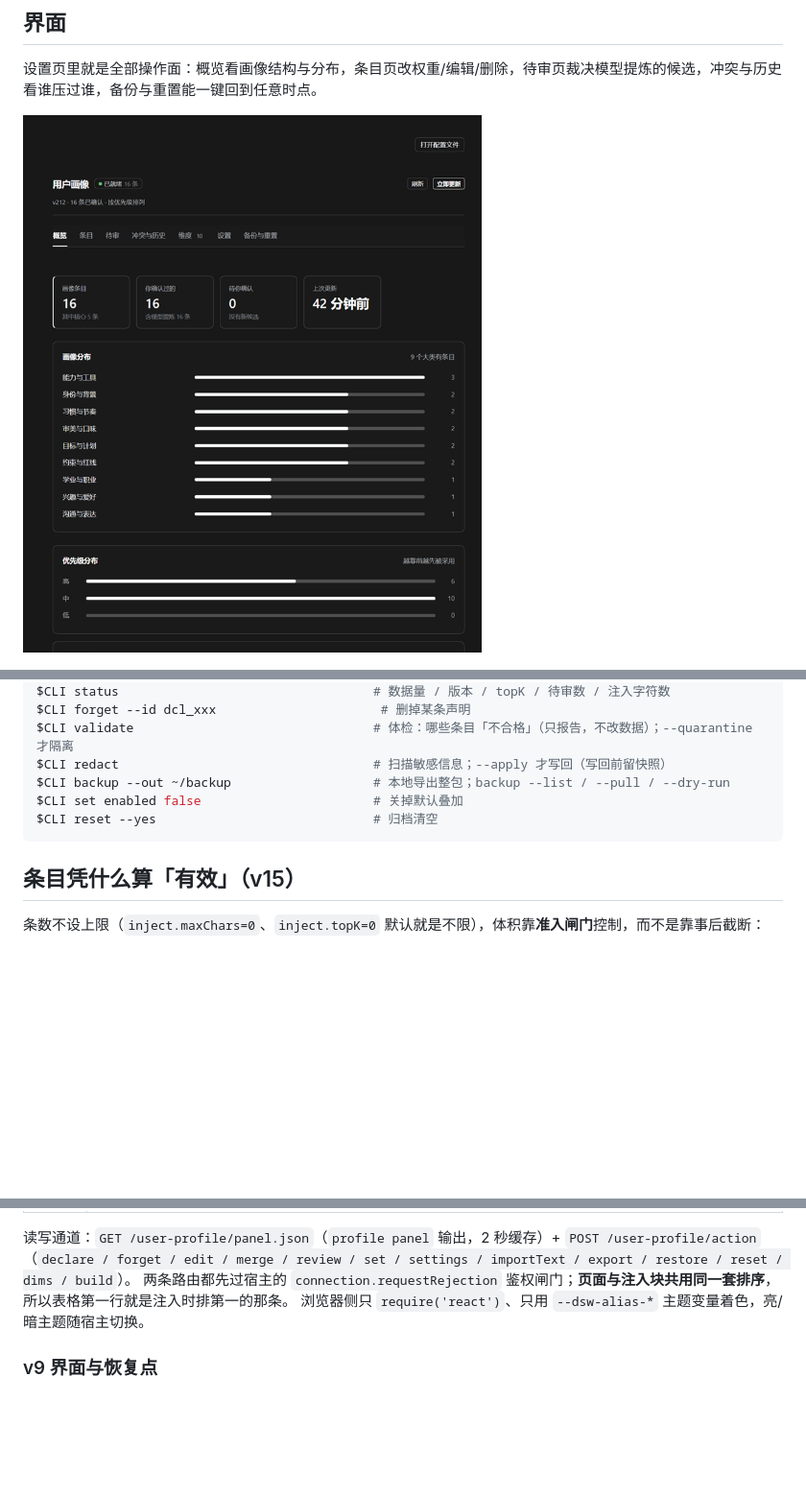
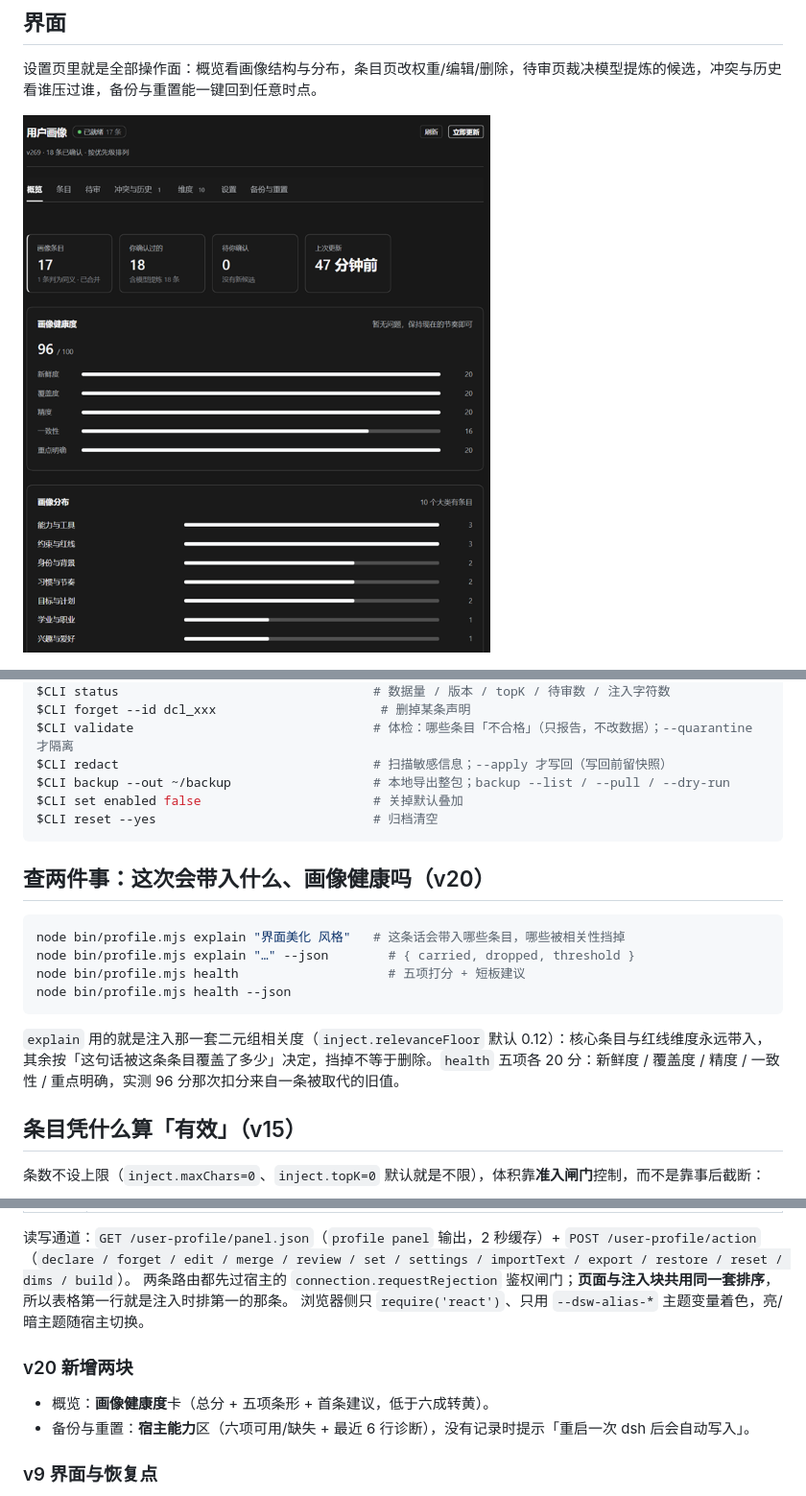
Before and after one commit to kaveys/agent-user-profile, a Markdown page: README.md, 3 parts joined by grey strips. Shown at 96% size. Rendered like a GitHub page; pictures changed too: docs/screenshots/01-overview.png; blank space fills up the shorter version.

Commit message:
feat: portrait health score, explain command, host capability panel; fix settings drift, explain --json, relevance denominator

````diff
--- a/README.md
+++ b/README.md
@@ -145,6 +145,17 @@ $CLI set enabled false                       # 关掉默认叠加
 $CLI reset --yes                             # 归档清空
 ```
 
+## 查两件事：这次会带入什么、画像健康吗（v20）
+
+```bash
+node bin/profile.mjs explain "界面美化 风格"   # 这条话会带入哪些条目，哪些被相关性挡掉
+node bin/profile.mjs explain "…" --json        # { carried, dropped, threshold }
+node bin/profile.mjs health                    # 五项打分 + 短板建议
+node bin/profile.mjs health --json
+```
+
+`explain` 用的就是注入那一套二元组相关度（`inject.relevanceFloor` 默认 0.12）：核心条目与红线维度永远带入，其余按「这句话被这条条目覆盖了多少」决定，挡掉不等于删除。`health` 五项各 20 分：新鲜度 / 覆盖度 / 精度 / 一致性 / 重点明确，实测 96 分那次扣分来自一条被取代的旧值。
+
 ## 条目凭什么算「有效」（v15）
 
 条数不设上限（`inject.maxChars=0`、`inject.topK=0` 默认就是不限），体积靠**准入闸门**控制，而不是靠事后截断：
@@ -244,6 +255,11 @@ stdio + 行分隔 JSON-RPC 2.0，**stdout 只走协议、日志全走 stderr**
 两条路由都先过宿主的 `connection.requestRejection` 鉴权闸门；**页面与注入块共用同一套排序**，所以表格第一行就是注入时排第一的那条。
 浏览器侧只 `require('react')`、只用 `--dsw-alias-*` 主题变量着色，亮/暗主题随宿主切换。
 
+### v20 新增两块
+
+- 概览：**画像健康度**卡（总分 + 五项条形 + 首条建议，低于六成转黄）。
+- 备份与重置：**宿主能力**区（六项可用/缺失 + 最近 6 行诊断），没有记录时提示「重启一次 dsh 后会自动写入」。
+
 ### v9 界面与恢复点
 
 - **状态可见**：顶部状态胶囊（已就绪 / 证据还少 / 还是空的 / 未生成）+ 版本行 + 「刷新」「立即更新」；页签数字改成独立小胶囊且吸顶；提示条带语义色边、可手动关闭、8 秒自动消失；加载态是骨架屏，出错是卡片 + 重试；危险操作收进红色区块。
````
Also changed, not shown: other parts of README.md (+1 -0 lines), docs/CHANGES-v20.md (added, +98 -0 lines), docs/screenshots/07-backup.png, 12 other files.
